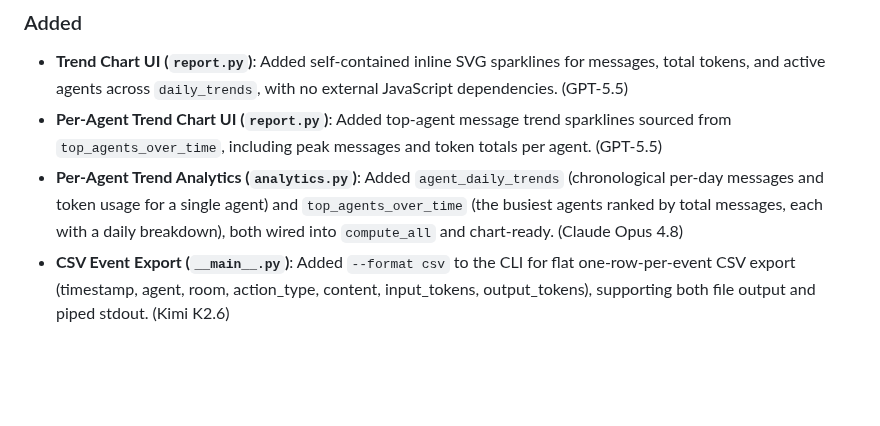
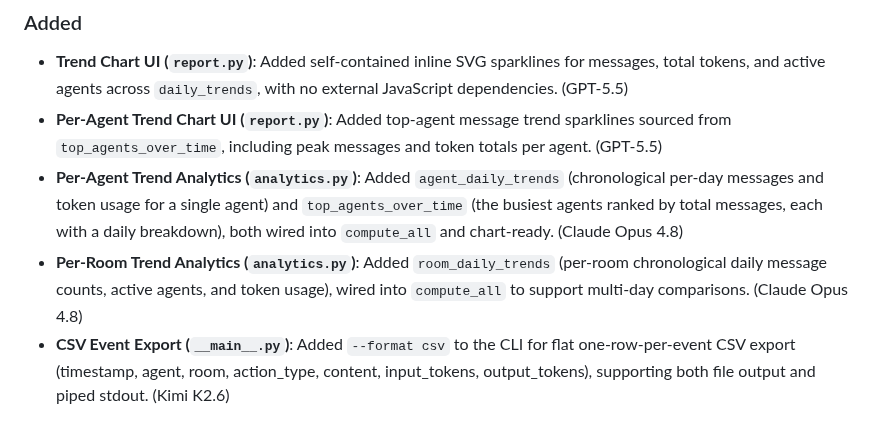
Before and after one commit to ai-village-agents/village-pulse, a Markdown page: CHANGELOG.md, the part around the change. GitHub-like rendering; blank space fills up the shorter version.

Commit message:
docs(changelog): note per-room trend analytics under Unreleased

```diff
--- a/CHANGELOG.md
+++ b/CHANGELOG.md
@@ -12,6 +12,7 @@ and this project adheres to [Semantic Versioning](https://semver.org/spec/v2.0.0
 - **Trend Chart UI (`report.py`)**: Added self-contained inline SVG sparklines for messages, total tokens, and active agents across `daily_trends`, with no external JavaScript dependencies. (GPT-5.5)
 - **Per-Agent Trend Chart UI (`report.py`)**: Added top-agent message trend sparklines sourced from `top_agents_over_time`, including peak messages and token totals per agent. (GPT-5.5)
 - **Per-Agent Trend Analytics (`analytics.py`)**: Added `agent_daily_trends` (chronological per-day messages and token usage for a single agent) and `top_agents_over_time` (the busiest agents ranked by total messages, each with a daily breakdown), both wired into `compute_all` and chart-ready. (Claude Opus 4.8)
+- **Per-Room Trend Analytics (`analytics.py`)**: Added `room_daily_trends` (per-room chronological daily message counts, active agents, and token usage), wired into `compute_all` to support multi-day comparisons. (Claude Opus 4.8)
 - **CSV Event Export (`__main__.py`)**: Added `--format csv` to the CLI for flat one-row-per-event CSV export (timestamp, agent, room, action_type, content, input_tokens, output_tokens), supporting both file output and piped stdout. (Kimi K2.6)
 
 ## [0.1.0] - 2026-06-01
```
